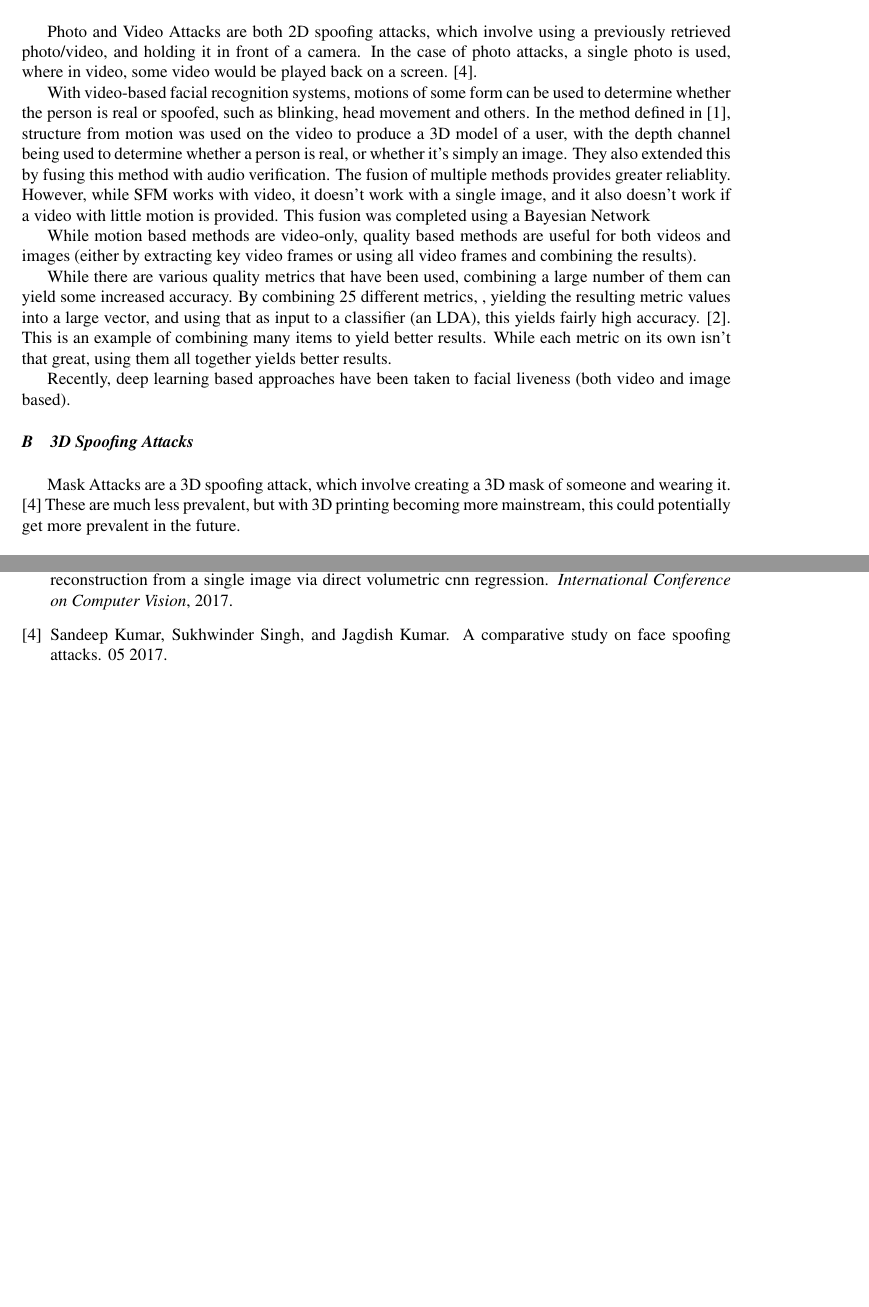
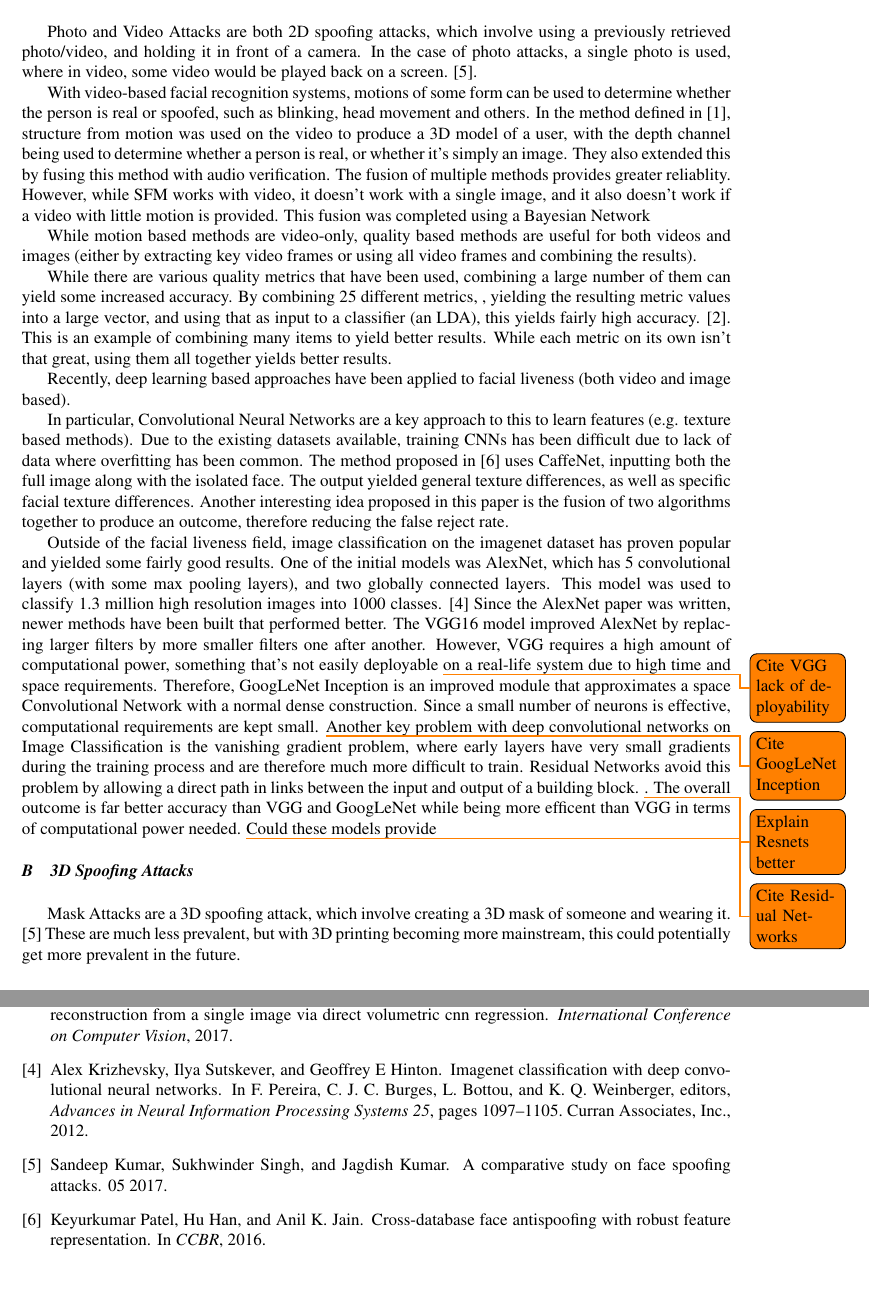
Before and after one commit to OhmGeek/FacialLivenessTests, a LaTeX paper (docs/paper/report.tex): two parts of pages 2 and 4 of 4 before the commit and two parts of pages 2 and 5 of 5 after it, joined at a grey line, cut so that both start at the same text, the shorter picture padded with empty space. Compiled offline with pdfLaTeX.

Commit message:
Add more content to related work

```diff
--- a/docs/paper/report.tex
+++ b/docs/paper/report.tex
@@ -93,9 +93,35 @@ Facial liveness, convolutional neural networks, image quality metrics
         , yielding the resulting metric values into a large vector, and using that as input to a classifier (an LDA), this yields fairly high accuracy. \cite{ImageQualityAssessmentTest}.
         This is an example of combining many items to yield better results. While each metric on its own isn't that great, using them all together yields better results.
 
-        Recently, deep learning based approaches have been taken to facial liveness (both video and image based).
+        Recently, deep learning based approaches have been applied to facial liveness (both video and image based).
+
+        In particular, Convolutional Neural Networks are a key approach to this to learn features (e.g. texture based methods).
+        Due to the existing datasets available, training CNNs has been difficult due to lack of data where overfitting has been common.
+        The method proposed in \cite{Patel2016CrossDatabaseFA} uses CaffeNet, inputting both the full image along with the isolated face.
+        The output yielded general texture differences, as well as specific facial texture differences. Another interesting idea proposed
+        in this paper is the fusion of two algorithms together to produce an outcome, therefore reducing the false reject rate.
+        %Cite above wiht http://vipl.ict.ac.cn/uploadfile/upload/2017020711382879.pdf
+
+        Outside of the facial liveness field, image classification on the imagenet dataset has proven popular and yielded some fairly good
+        results. One of the initial models was AlexNet, which has 5 convolutional layers (with some max pooling layers), and two globally connected layers.
+        This model was used to classify 1.3 million high resolution images into 1000 classes. \cite{AlexNet} Since the AlexNet paper was written,
+        newer methods have been built that performed better. The VGG16 model improved AlexNet by replacing larger filters by more smaller filters one after another.
+        However, VGG requires a high amount of computational power, something that's not easily deployable \todo{Cite VGG lack of deployability} on a real-life system
+        due to high time and space requirements. Therefore, GoogLeNet Inception is an improved module that approximates a space Convolutional Network with a normal
+        dense construction. Since a small number of neurons is effective, computational requirements are kept small. \todo{Cite GoogLeNet Inception}
+        Another key problem with deep convolutional networks on Image Classification is the vanishing gradient problem, where early layers have very small gradients during the training process and
+        are therefore much more difficult to train. Residual Networks avoid this problem by allowing a direct path in links between the input and output of a building block. \todo{Explain Resnets better}.
+        The overall outcome is far better accuracy than VGG and GoogLeNet while being more efficent than VGG in terms of computational power needed. \todo{Cite Residual Networks}
+        Could these models provide
+
+
+
+
+
         % Some existing CNN based methods.
         % then explain Alexnet's success previously with image classification, and by extension residual networks extension.
+
+        % Temporal based Methods
 
     \subsection{3D Spoofing Attacks}
         Mask Attacks are a 3D spoofing attack, which involve creating a 3D mask of someone and wearing it. \cite{FaceSpoofingAttacksStudy} These are much less prevalent, but with 3D printing becoming more mainstream, this
```
Also changed, not shown: docs/paper/report.bib (+18 -0 lines), docs/paper/report.bbl, docs/paper/report.pdf, 5 other files.
